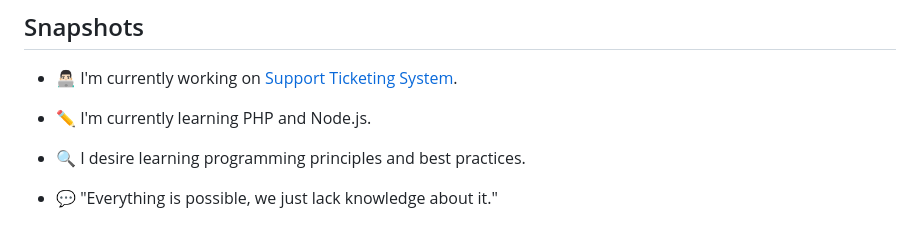
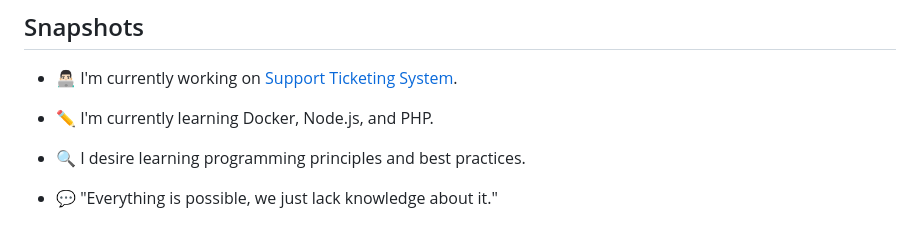
Before and after one commit to mcmfire/mcmfire, a Markdown page: README.md, the part around the change. Rendered like a GitHub page.

Commit message:
Changed currently learning status
Added Docker in currently learning status and arranged from high priority to least.

```diff
--- a/README.md
+++ b/README.md
@@ -34,7 +34,7 @@ Equipped with knowledge of programming principles and best practices, I always a
 ## Snapshots
 - 👨🏻‍💻 I'm currently working on [Support Ticketing System](https://github.com/mcmfire/support-ticketing-system.git).
 
-- ✏ I'm currently learning PHP and Node.js.
+- ✏ I'm currently learning Docker, Node.js, and PHP.
 
 - 🔍 I desire learning programming principles and best practices.
 
```
